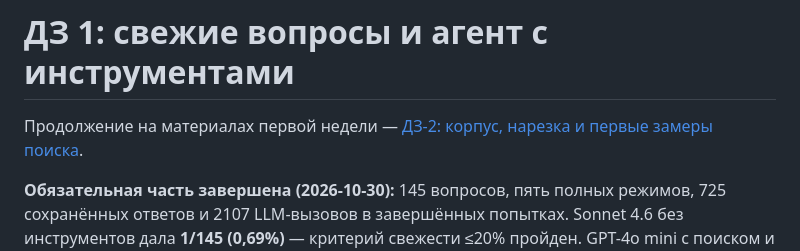
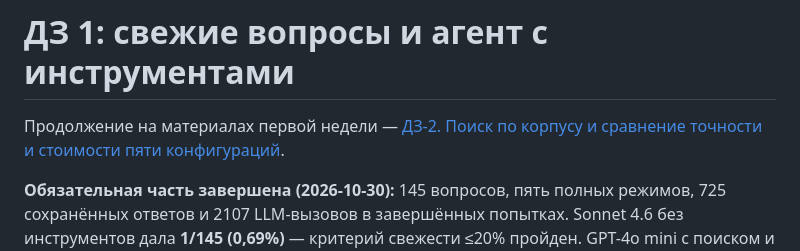
Before and after one commit to rylengim/models-comparison, a Markdown page: README.md, the part around the change. GitHub-like rendering.

```diff
--- a/README.md
+++ b/README.md
@@ -1,6 +1,6 @@
 # ДЗ 1: свежие вопросы и агент с инструментами
 
-Продолжение на материалах первой недели — [ДЗ‑2: корпус, нарезка и первые замеры поиска](hw2/README.md).
+Продолжение на материалах первой недели — [ДЗ‑2. Поиск по корпусу и сравнение точности и стоимости пяти конфигураций](hw2/README.md).
 
 **Обязательная часть завершена (2026-10-30):** 145 вопросов, пять полных режимов,
 725 сохранённых ответов и 2107 LLM-вызовов в завершённых попытках. Sonnet 4.6
```
Also changed, not shown: hw2/README.md (+29 -14 lines), hw2/results/benchmark/money_chart.png, 12 other files.
